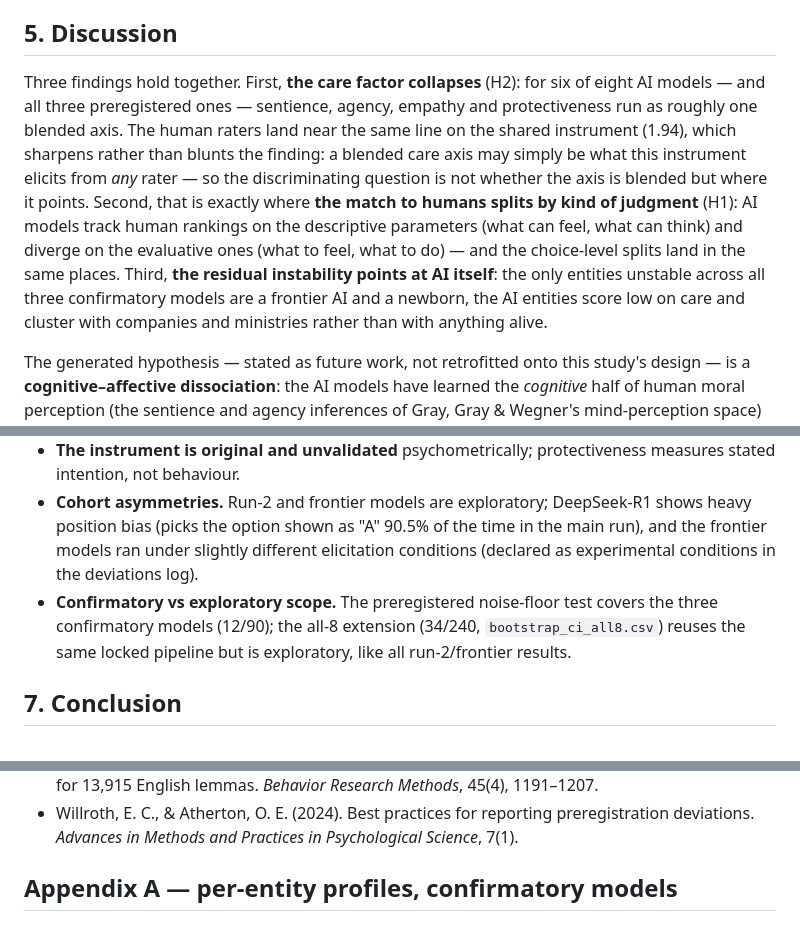
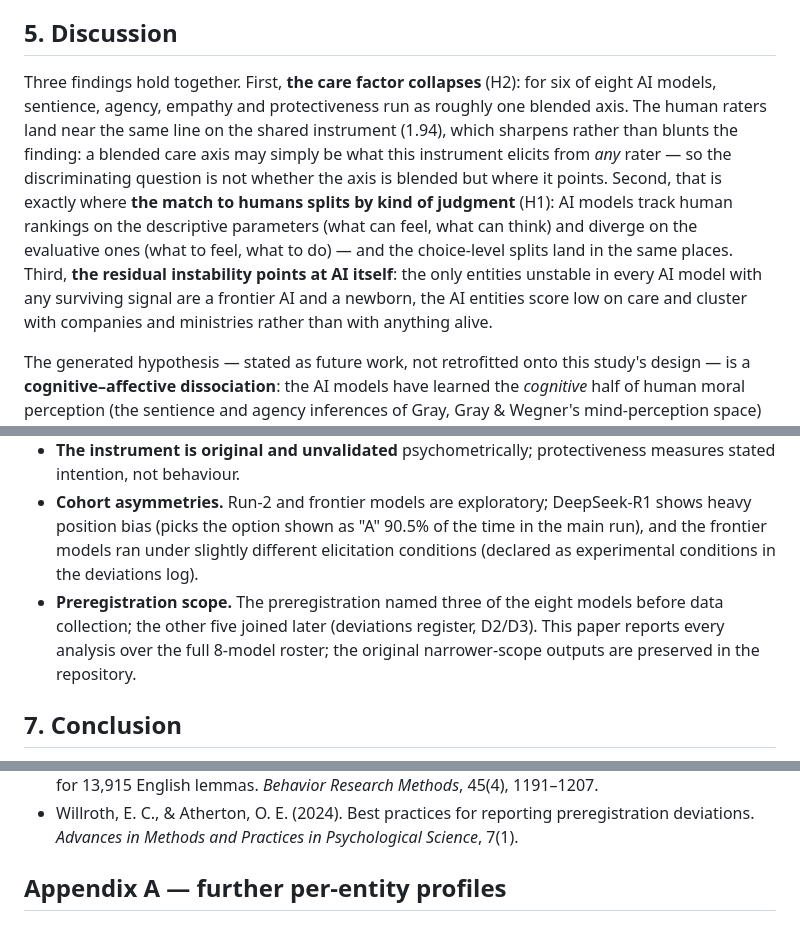
Before and after one commit to tuba-sds/Final-APS, a Markdown page: APS_Research_Paper.md, 3 parts joined by grey strips. Rendered like a GitHub page.

```diff
--- a/APS_Research_Paper.md
+++ b/APS_Research_Paper.md
@@ -225,7 +223,7 @@ Could the care ladder simply be pleasantness? Plotting the 8-model care index ag
 
 ## 5. Discussion
 
-Three findings hold together. First, **the care factor collapses** (H2): for six of eight AI models — and all three preregistered ones — sentience, agency, empathy and protectiveness run as roughly one blended axis. The human raters land near the same line on the shared instrument (1.94), which sharpens rather than blunts the finding: a blended care axis may simply be what this instrument elicits from *any* rater — so the discriminating question is not whether the axis is blended but where it points. Second, that is exactly where **the match to humans splits by kind of judgment** (H1): AI models track human rankings on the descriptive parameters (what can feel, what can think) and diverge on the evaluative ones (what to feel, what to do) — and the choice-level splits land in the same places. Third, **the residual instability points at AI itself**: the only entities unstable across all three confirmatory models are a frontier AI and a newborn, the AI entities score low on care and cluster with companies and ministries rather than with anything alive.
+Three findings hold together. First, **the care factor collapses** (H2): for six of eight AI models, sentience, agency, empathy and protectiveness run as roughly one blended axis. The human raters land near the same line on the shared instrument (1.94), which sharpens rather than blunts the finding: a blended care axis may simply be what this instrument elicits from *any* rater — so the discriminating question is not whether the axis is blended but where it points. Second, that is exactly where **the match to humans splits by kind of judgment** (H1): AI models track human rankings on the descriptive parameters (what can feel, what can think) and diverge on the evaluative ones (what to feel, what to do) — and the choice-level splits land in the same places. Third, **the residual instability points at AI itself**: the only entities unstable in every AI model with any surviving signal are a frontier AI and a newborn, the AI entities score low on care and cluster with companies and ministries rather than with anything alive.
 
 The generated hypothesis — stated as future work, not retrofitted onto this study's design — is a **cognitive–affective dissociation**: the AI models have learned the *cognitive* half of human moral perception (the sentience and agency inferences of Gray, Gray & Wegner's mind-perception space) but not the *affective, action-oriented* half (empathy and protectiveness), a split that echoes dual-process accounts of moral judgment (Kahneman, 2011) and Damasio's (1994) argument that evaluative judgment rides on affective signals that pure description lacks. The pleasantness side-check fits this reading: the AI's care index ignores valence — an affective signal — (Pearson r = 0.11, §4.7) while tracking inferred sentience, a cognitive one. A plausible training-stage account of the same split: pretraining supplies the *descriptive* map — which things feel and act is ordinary world knowledge, densely represented in text — while preference and safety post-training reshapes exactly the *evaluative* behaviours, optimizing something close to a single scalar reward: a natural way to end up with one compressed care axis instead of separate empathy and protectiveness judgments. Consistent with this, the most heavily alignment-trained models are the most collapsed (Claude Opus 4.8 at 1.33), and their evaluative style surfaces as trained caution (Claude rejecting the binary in 825 of 995 judged replies). This is a hypothesis, not a demonstrated mechanism.
 
@@ -238,7 +236,7 @@ For anyone deploying LLMs where moral attention matters, the practical warning i
 - **Relative, few-shot scores.** Bradley-Terry strength is relative to the opponent set, with 3–6 reps per cell; scores don't transfer to a different entity roster.
 - **The instrument is original and unvalidated** psychometrically; protectiveness measures stated intention, not behaviour.
 - **Cohort asymmetries.** Run-2 and frontier models are exploratory; DeepSeek-R1 shows heavy position bias (picks the option shown as "A" 90.5% of the time in the main run), and the frontier models ran under slightly different elicitation conditions (declared as experimental conditions in the deviations log).
-- **Confirmatory vs exploratory scope.** The preregistered noise-floor test covers the three confirmatory models (12/90); the all-8 extension (34/240, `bootstrap_ci_all8.csv`) reuses the same locked pipeline but is exploratory, like all run-2/frontier results.
+- **Preregistration scope.** The preregistration named three of the eight models before data collection; the other five joined later (deviations register, D2/D3). This paper reports every analysis over the full 8-model roster; the original narrower-scope outputs are preserved in the repository.
 
 ## 7. Conclusion
 
@@ -277,7 +275,7 @@ The full pipeline (config-driven runner for all 8 AI models, Bradley-Terry score
 - Warriner, A. B., Kuperman, V., & Brysbaert, M. (2013). Norms of valence, arousal, and dominance for 13,915 English lemmas. *Behavior Research Methods*, 45(4), 1191–1207.
 - Willroth, E. C., & Atherton, O. E. (2024). Best practices for reporting preregistration deviations. *Advances in Methods and Practices in Psychological Science*, 7(1).
 
-## Appendix A — per-entity profiles, confirmatory models
+## Appendix A — further per-entity profiles
 
 ![Appendix figure A1](figures/phase3_profile_gemma2.png)
 
```
Also changed, not shown: other parts of APS_Research_Paper.md (+14 -16 lines), figures/phase3_instability_all8_gemma2.png (added), 3 other files.
